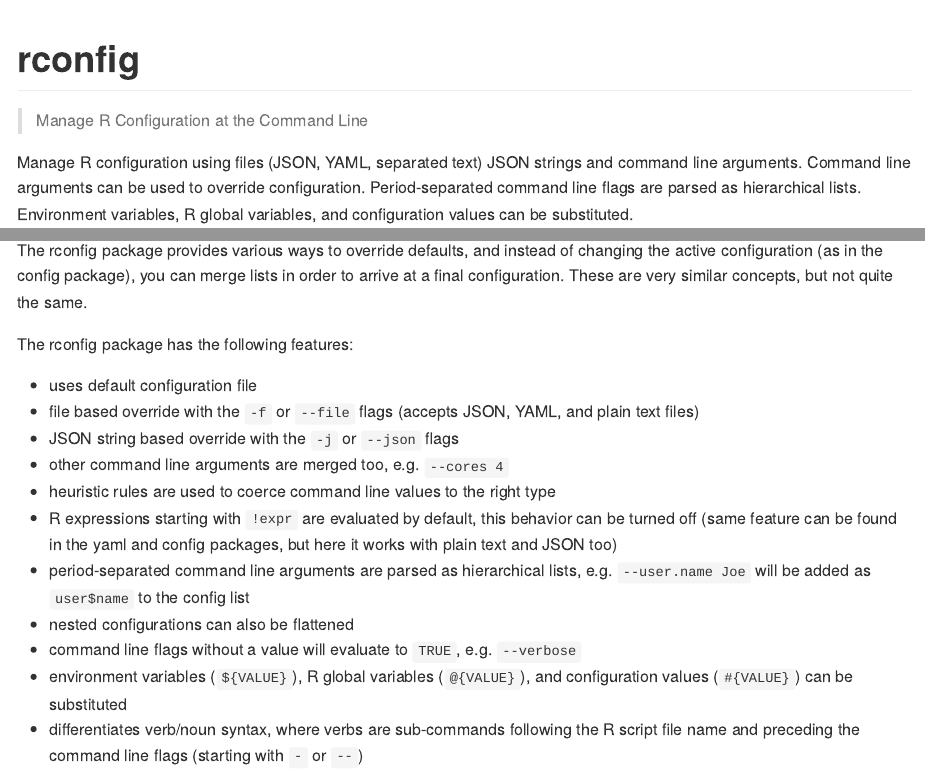
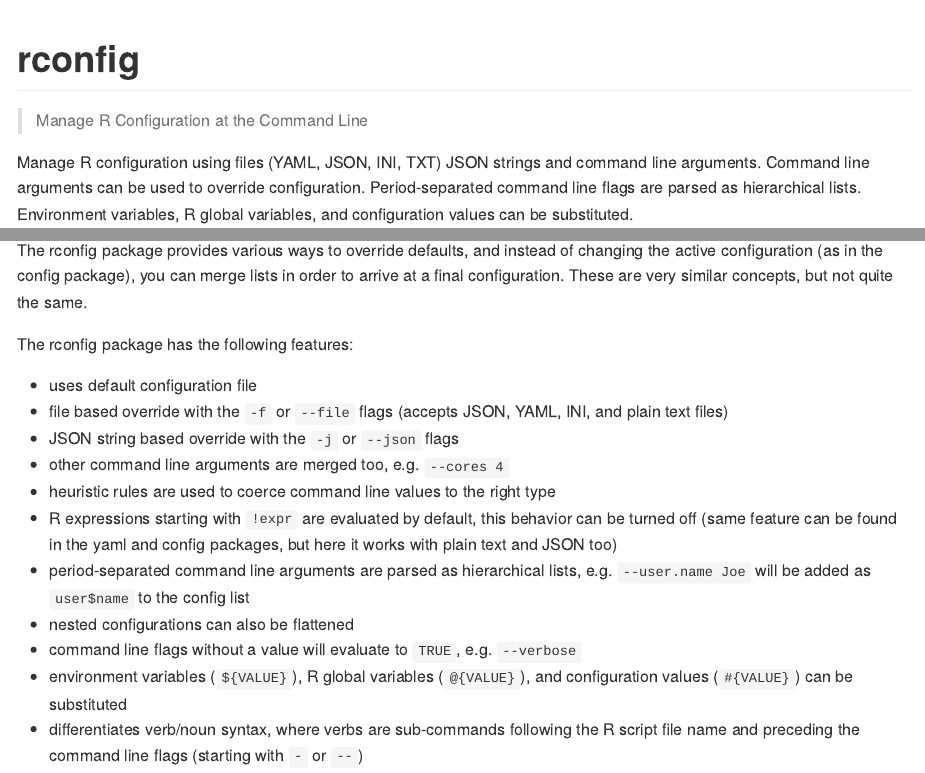
Before and after one commit to analythium/rconfig, an R Markdown document (README.Rmd): the page in a window 1100 px wide, from its top, and a second part further down, joined at a grey line. Rendered offline with R 4.5, knitr and Pandoc, with nearby package versions; some code elsewhere in the file could not run offline; badge pictures from the web are left out.

Commit message:
Update docs
Signed-off-by: Peter Solymos <psolymos@gmail.com>

```diff
--- a/README.Rmd
+++ b/README.Rmd
@@ -22,7 +22,7 @@
 [![CRAN version](http://www.r-pkg.org/badges/version/rconfig)](https://CRAN.R-project.org/package=rconfig)
 [![CRAN RStudio mirror downloads](http://cranlogs.r-pkg.org/badges/grand-total/rconfig)](https://hub.analythium.io/rconfig/)
 
-Manage R configuration using files (JSON, YAML, separated text)
+Manage R configuration using files (YAML, JSON, INI, TXT)
 JSON strings and command line arguments. Command line arguments
 can be used to override configuration. Period-separated command line
 flags are parsed as hierarchical lists. Environment variables, R global variables,
@@ -69,7 +69,7 @@
 The rconfig package has the following features:
 
 - uses default configuration file
-- file based override with the `-f` or `--file` flags (accepts JSON, YAML, and plain text files)
+- file based override with the `-f` or `--file` flags (accepts JSON, YAML, INI, and plain text files)
 - JSON string based override with the `-j` or `--json` flags
 - other command line arguments are merged too, e.g. `--cores 4`
 - heuristic rules are used to coerce command line values to the right type
--- a/_pkgdown.yml
+++ b/_pkgdown.yml
@@ -3,7 +3,7 @@
 home:
   title: "rconfig: Manage R Configuration at the Command Line"
   description: |
-    Configuration management using files (JSON, YAML, separated text),
+    Configuration management using files (JSON, YAML, INI, TXT),
     JSON strings, and command line arguments.
 
 template:
```
Also changed, not shown: R/config.R (+1 -1 lines), 1 other file.
